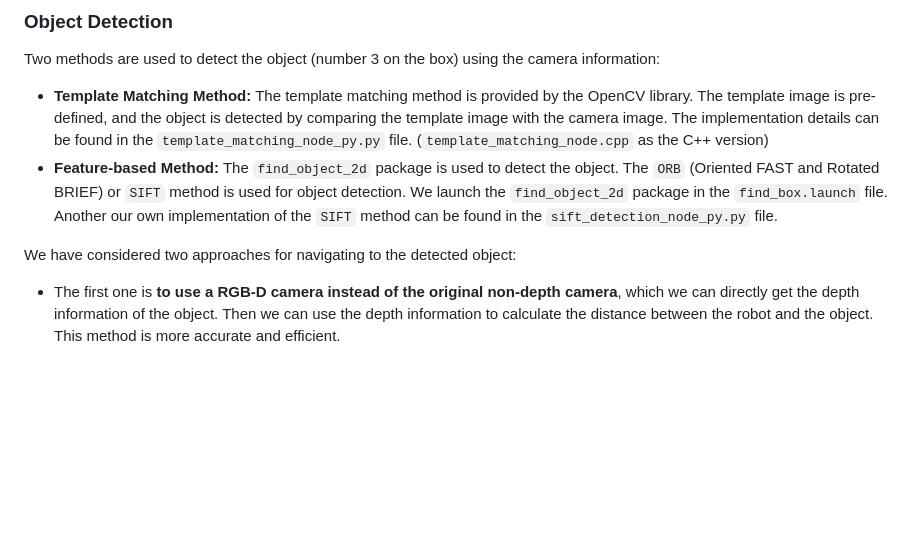
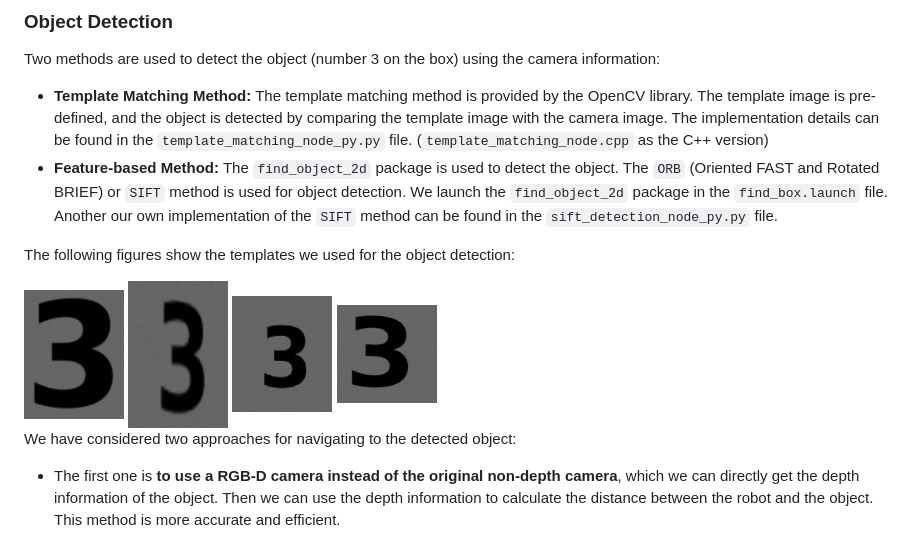
Before and after one commit to NUS-Advanced-Robotics-Centre/ME5413_Final_Project, a Markdown page: README.md, the part around one of its changes. GitHub-like rendering; blank space fills up the shorter version.

```diff
--- a/README.md
+++ b/README.md
@@ -48,6 +48,15 @@ Two methods are used to detect the object (number 3 on the box) using the camera
 
 - **Template Matching Method:** The template matching method is provided by the OpenCV library. The template image is pre-defined, and the object is detected by comparing the template image with the camera image. The implementation details can be found in the `template_matching_node_py.py` file. (`template_matching_node.cpp` as the C++ version)
 - **Feature-based Method:** The `find_object_2d` package is used to detect the object. The `ORB` (Oriented FAST and Rotated BRIEF) or `SIFT` method is used for object detection. We launch the `find_object_2d` package in the `find_box.launch` file. Another our own implementation of the `SIFT` method can be found in the `sift_detection_node_py.py` file.
+
+The following figures show the templates we used for the object detection:
+
+<div>
+  <img src="assets/object_detection/number3_1.png" alt="Image 1" width="100" style="display: inline-block; margin: 0 0;">
+  <img src="assets/object_detection/number3_2.png" alt="Image 1" width="100" style="display: inline-block; margin: 0 0;">
+  <img src="assets/object_detection/number3_3.png" alt="Image 1" width="100" style="display: inline-block; margin: 0 0;">
+  <img src="assets/object_detection/number3_4.png" alt="Image 1" width="100" style="display: inline-block; margin: 0 0;">
+</div>
 
 We have considered two approaches for navigating to the detected object:
 
```
Also changed, not shown: other parts of README.md (+1 -1 lines).
